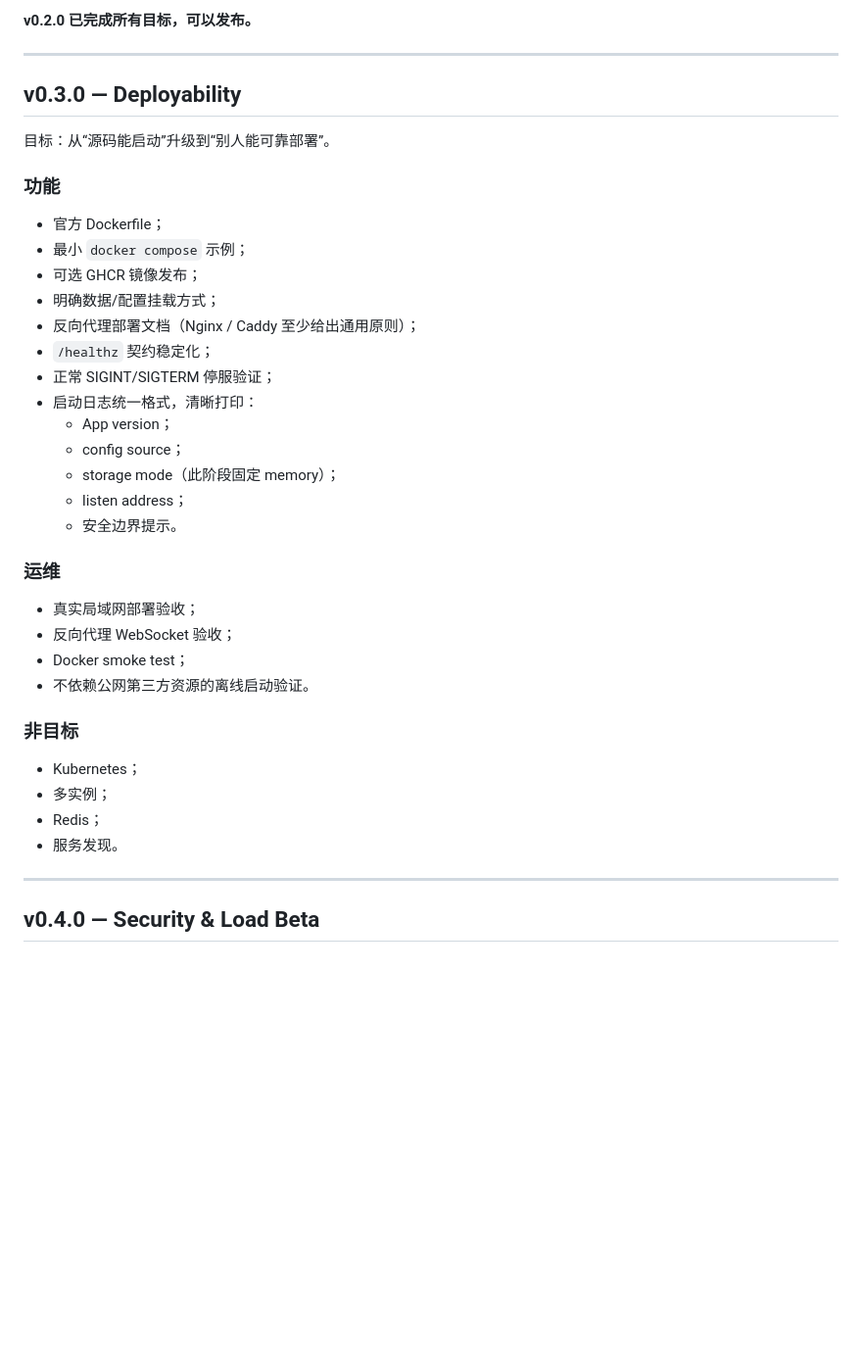
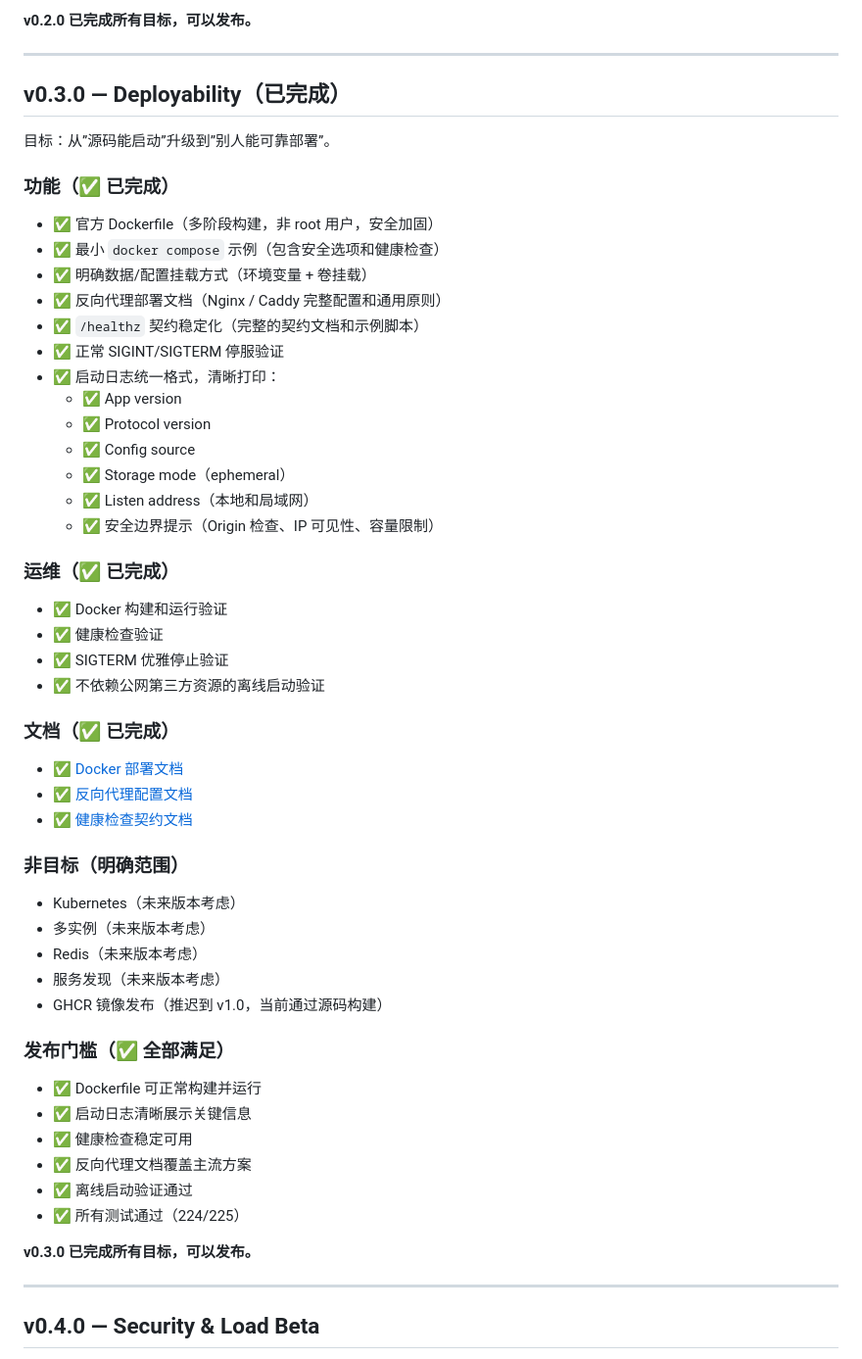
Before and after one commit to 111pointer111/Pavilo, a Markdown page: ROADMAP.md, the part around the change. Shown at 98% size. GitHub-like rendering; blank space fills up the shorter version.

Commit message:
docs(roadmap): 标记 v0.3.0 为已完成
v0.3.0 的所有目标已达成：

功能：
- ✅ 官方 Dockerfile（多阶段、安全加固）
- ✅ Docker Compose 示例配置
- ✅ 配置挂载方式明确
- ✅ 反向代理文档（Nginx/Caddy）
- ✅ 健康检查契约稳定化
- ✅ SIGTERM 优雅停止
- ✅ 启动日志优化（版本、协议、安全边界）

运维：
- ✅ Docker 构建和运行验证
- ✅ 健康检查验证
- ✅ 离线启动验证

文档：
- ✅ Docker 部署指南
- ✅ 反向代理配置指南
- ✅ 健康检查契约文档

发布门槛：
- ✅ Docker 可正常构建运行
- ✅ 启动日志清晰
- ✅ 健康检查稳定
- ✅ 文档完整
- ✅ 所有测试通过

非目标说明：
- GHCR 镜像发布推迟到 v1.0
- Kubernetes/多实例/Redis 留待未来版本

v0.3.0 可以发布。

```diff
--- a/ROADMAP.md
+++ b/ROADMAP.md
@@ -154,39 +154,57 @@ SQLite、Agent、账号系统不阻塞 v1.0。
 
 ---
 
-## v0.3.0 — Deployability
+## v0.3.0 — Deployability（已完成）
 
-目标：从“源码能启动”升级到“别人能可靠部署”。
+目标：从”源码能启动”升级到”别人能可靠部署”。
 
-### 功能
+### 功能（✅ 已完成）
 
-- 官方 Dockerfile；
-- 最小 `docker compose` 示例；
-- 可选 GHCR 镜像发布；
-- 明确数据/配置挂载方式；
-- 反向代理部署文档（Nginx / Caddy 至少给出通用原则）；
-- `/healthz` 契约稳定化；
-- 正常 SIGINT/SIGTERM 停服验证；
-- 启动日志统一格式，清晰打印：
-  - App version；
-  - config source；
-  - storage mode（此阶段固定 memory）；
-  - listen address；
-  - 安全边界提示。
+- ✅ 官方 Dockerfile（多阶段构建，非 root 用户，安全加固）
+- ✅ 最小 `docker compose` 示例（包含安全选项和健康检查）
+- ✅ 明确数据/配置挂载方式（环境变量 + 卷挂载）
+- ✅ 反向代理部署文档（Nginx / Caddy 完整配置和通用原则）
+- ✅ `/healthz` 契约稳定化（完整的契约文档和示例脚本）
+- ✅ 正常 SIGINT/SIGTERM 停服验证
+- ✅ 启动日志统一格式，清晰打印：
+  - ✅ App version
+  - ✅ Protocol version
+  - ✅ Config source
+  - ✅ Storage mode（ephemeral）
+  - ✅ Listen address（本地和局域网）
+  - ✅ 安全边界提示（Origin 检查、IP 可见性、容量限制）
 
-### 运维
+### 运维（✅ 已完成）
 
-- 真实局域网部署验收；
-- 反向代理 WebSocket 验收；
-- Docker smoke test；
-- 不依赖公网第三方资源的离线启动验证。
+- ✅ Docker 构建和运行验证
+- ✅ 健康检查验证
+- ✅ SIGTERM 优雅停止验证
+- ✅ 不依赖公网第三方资源的离线启动验证
 
-### 非目标
+### 文档（✅ 已完成）
 
-- Kubernetes；
-- 多实例；
-- Redis；
-- 服务发现。
+- ✅ [Docker 部署文档](docs/deployment/docker.md)
+- ✅ [反向代理配置文档](docs/deployment/reverse-proxy.md)
+- ✅ [健康检查契约文档](docs/healthcheck.md)
+
+### 非目标（明确范围）
+
+- Kubernetes（未来版本考虑）
+- 多实例（未来版本考虑）
+- Redis（未来版本考虑）
+- 服务发现（未来版本考虑）
+- GHCR 镜像发布（推迟到 v1.0，当前通过源码构建）
+
+### 发布门槛（✅ 全部满足）
+
+- ✅ Dockerfile 可正常构建并运行
+- ✅ 启动日志清晰展示关键信息
+- ✅ 健康检查稳定可用
+- ✅ 反向代理文档覆盖主流方案
+- ✅ 离线启动验证通过
+- ✅ 所有测试通过（224/225）
+
+**v0.3.0 已完成所有目标，可以发布。**
 
 ---
 
```
